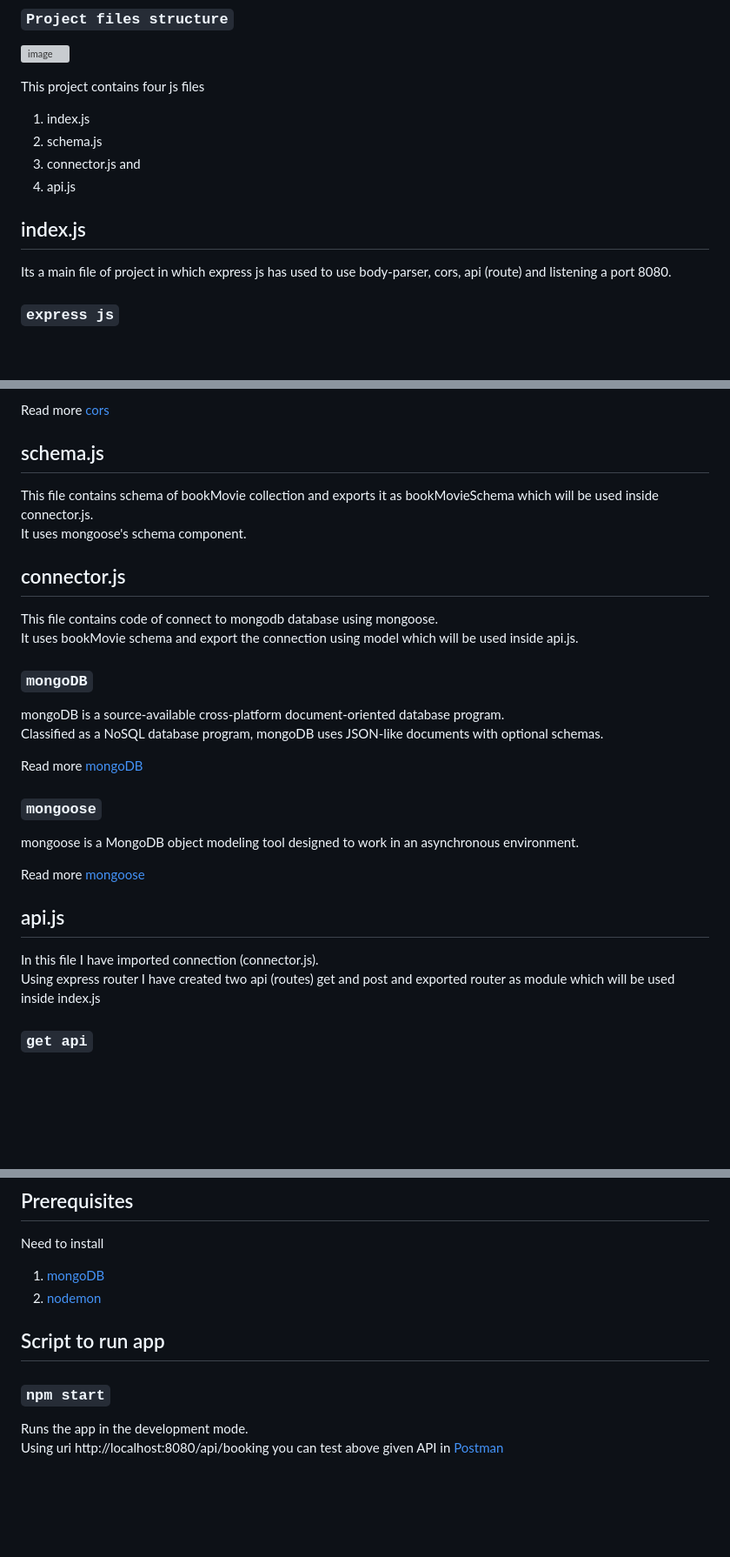
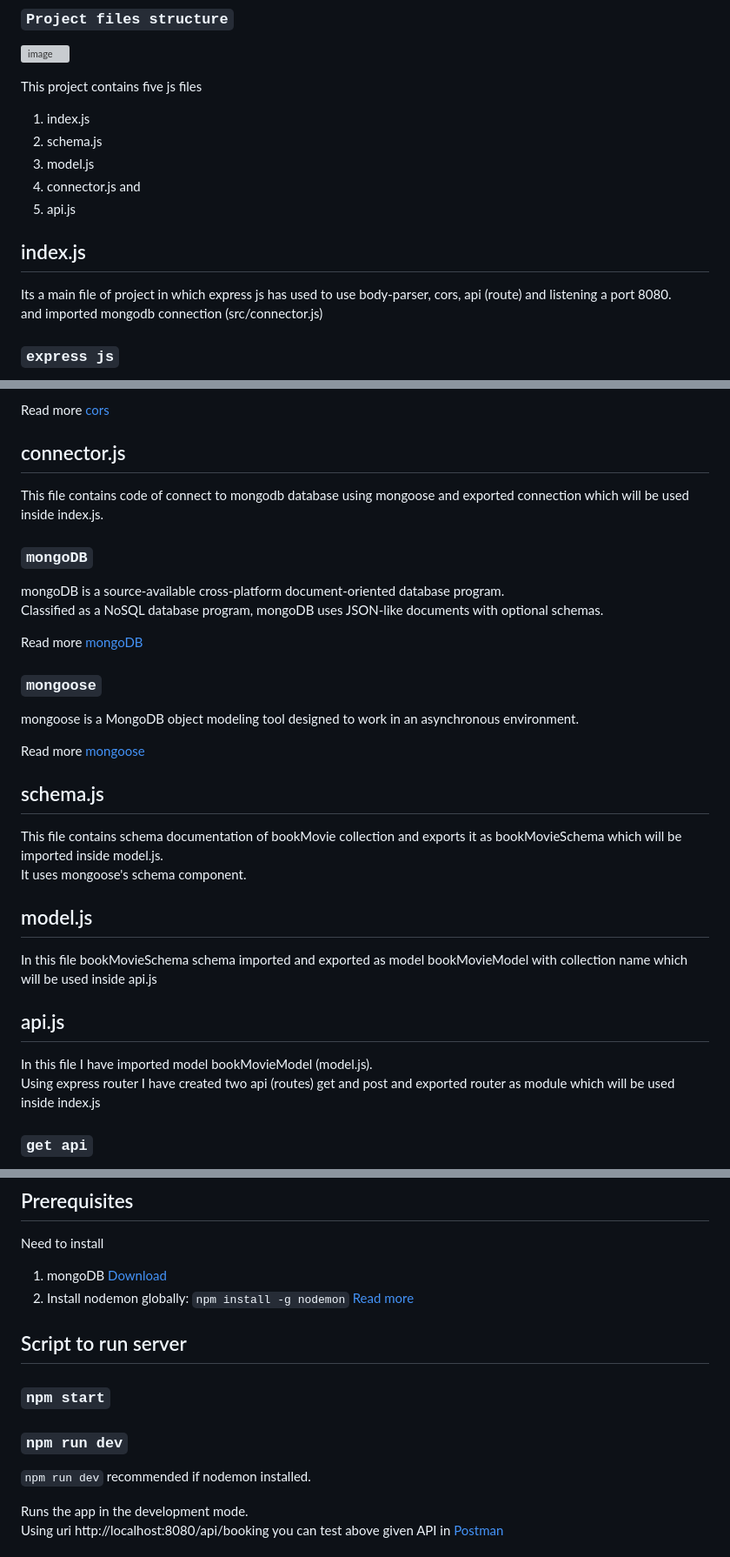
Before and after one commit to rameshgchavan/book-a-movie-ticket-backend, a Markdown page: README.md, 3 parts joined by grey strips. Shown: that part at 87% size. Rendered like a GitHub page; blank space fills up the shorter version; grey boxes are pictures that could not be loaded.

```diff
--- a/README.md
+++ b/README.md
@@ -9,14 +9,16 @@ The purpose of this server is:
 ### `Project files structure`
 ![image](https://github.com/rameshgchavan/book-a-movie-ticket-backend/assets/109573381/d92f4e1a-bda0-4c06-b48b-cc2e004de9ba)
 
-This project contains four js files
+This project contains five js files
 1. index.js
 2. schema.js
-3. connector.js and
-4. api.js
+3. model.js
+4. connector.js and
+5. api.js
 
 ## index.js
-Its a main file of project in which express js has used to use body-parser, cors, api (route) and listening a port 8080.
+Its a main file of project in which express js has used to use body-parser, cors, api (route) and listening a port 8080.\
+and imported mongodb connection (src/connector.js)
 
  ### `express js`
   express js is a minimal and flexible Node.js web application framework that provides a robust set of features for web and mobile applications.
@@ -35,13 +37,8 @@ for cross-origin requests.
 
  Read more [cors](https://www.npmjs.com/package/cors)
 
- ## schema.js
-This file contains schema of bookMovie collection and exports it as bookMovieSchema which will be used inside connector.js.\
-It uses mongoose's schema component.
-
-## connector.js
-This file contains code of connect to mongodb database using mongoose.\
-It uses bookMovie schema and export the connection using model which will be used inside api.js.
+ ## connector.js
+This file contains code of connect to mongodb database using mongoose and exported connection which will be used inside index.js.
 
 ### `mongoDB`
 mongoDB is a source-available cross-platform document-oriented database program.\
@@ -54,8 +51,15 @@ mongoose is a MongoDB object modeling tool designed to work in an asynchronous e
 
 Read more [mongoose](https://www.npmjs.com/package/mongoose)
 
+ ## schema.js
+This file contains schema documentation of bookMovie collection and exports it as bookMovieSchema which will be imported inside model.js.\
+It uses mongoose's schema component.
+
+ ## model.js
+ In this file bookMovieSchema schema imported and exported as model bookMovieModel with collection name which will be used inside api.js
+
 ## api.js
-In this file I have imported connection (connector.js).\
+In this file I have imported model bookMovieModel (model.js).\
 Using express router I have created two api (routes) get and post and exported router as module which will be used inside index.js
 ### `get api`
 This api finds the user (frontend) requested data into mongoDB database and send back response to user.
@@ -64,11 +68,14 @@ This api store the user (frontend) requested data into mongoDB database and send
 
 ## Prerequisites
 Need to install
-1. [mongoDB](https://www.mongodb.com/try/download/shell)
-2. [nodemon](https://www.npmjs.com/package/nodemon)
+1. mongoDB [Download](https://www.mongodb.com/try/download/community)
+2. Install nodemon globally: `npm install -g nodemon` [Read more](https://www.npmjs.com/package/nodemon)
 
-## Script to run app
+## Script to run server
 ### `npm start`
+### `npm run dev`
+`npm run dev` recommended if nodemon installed.
+
 Runs the app in the development mode.\
 Using uri http://localhost:8080/api/booking you can test above given API in [Postman](https://www.postman.com/downloads/)
 
```
